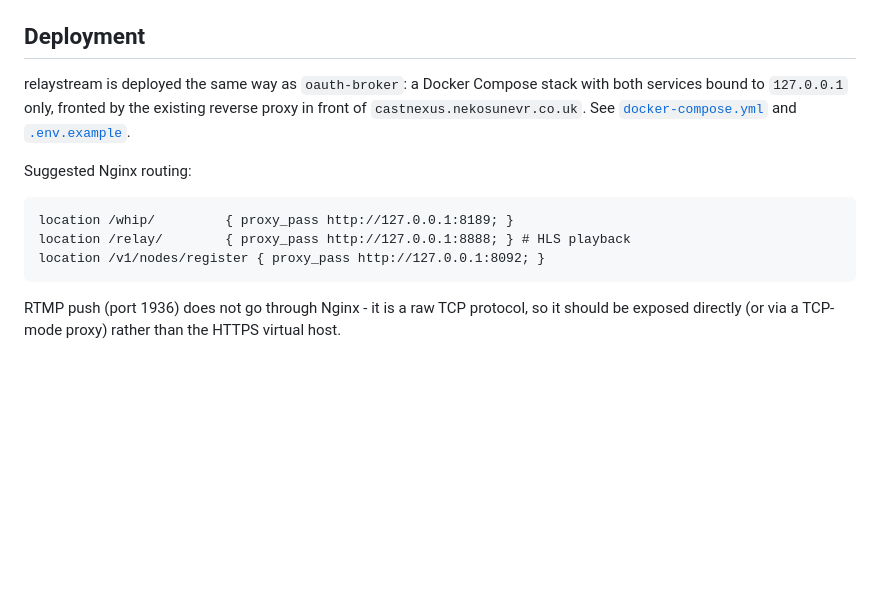
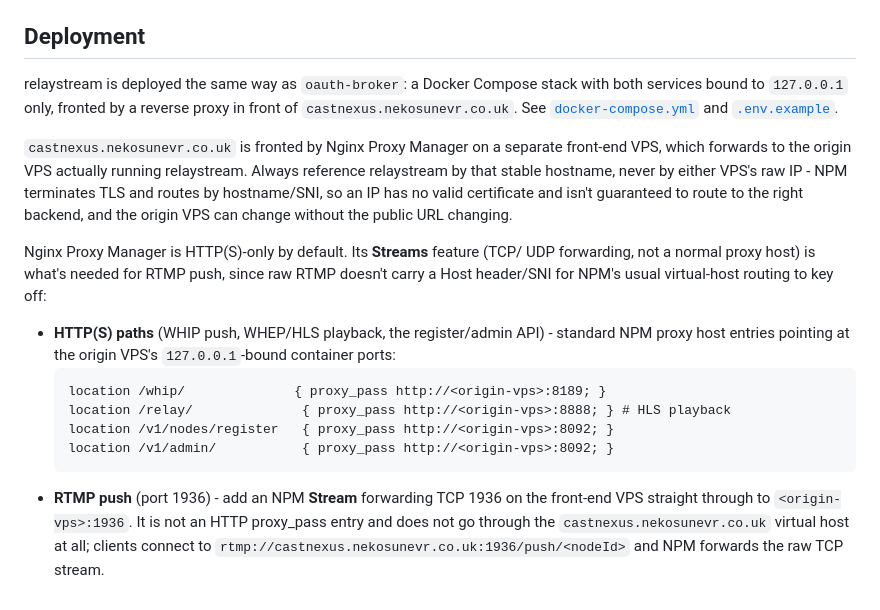
Before and after one commit to NekoSuneProjects/CastNexus, a Markdown page: docs/RELAYSTREAM.md, the part around the change. Drawn GitHub-style; blank space fills up the shorter version.

Commit message:
docs: clarify NPM Streams are needed for RTMP push behind the front VPS
castnexus.nekosunevr.co.uk is fronted by Nginx Proxy Manager on a separate
front-end VPS forwarding to the origin VPS - NPM's normal proxy hosts are
HTTP(S)-only and route by hostname/SNI, which raw RTMP doesn't carry, so
RTMP push needs an NPM Stream (TCP forward) instead of a proxy host entry.

````diff
--- a/docs/RELAYSTREAM.md
+++ b/docs/RELAYSTREAM.md
@@ -61,19 +61,34 @@ node ID from registering or publishing; `.../unban` reverses it.
 ## Deployment
 
 relaystream is deployed the same way as `oauth-broker`: a Docker Compose
-stack with both services bound to `127.0.0.1` only, fronted by the existing
-reverse proxy in front of `castnexus.nekosunevr.co.uk`. See
+stack with both services bound to `127.0.0.1` only, fronted by a reverse
+proxy in front of `castnexus.nekosunevr.co.uk`. See
 [`docker-compose.yml`](../docker-compose.yml) and
 [`.env.example`](../.env.example).
 
-Suggested Nginx routing:
+`castnexus.nekosunevr.co.uk` is fronted by Nginx Proxy Manager on a separate
+front-end VPS, which forwards to the origin VPS actually running relaystream.
+Always reference relaystream by that stable hostname, never by either VPS's
+raw IP - NPM terminates TLS and routes by hostname/SNI, so an IP has no valid
+certificate and isn't guaranteed to route to the right backend, and the
+origin VPS can change without the public URL changing.
 
-```
-location /whip/         { proxy_pass http://127.0.0.1:8189; }
-location /relay/        { proxy_pass http://127.0.0.1:8888; } # HLS playback
-location /v1/nodes/register { proxy_pass http://127.0.0.1:8092; }
-```
+Nginx Proxy Manager is HTTP(S)-only by default. Its **Streams** feature (TCP/
+UDP forwarding, not a normal proxy host) is what's needed for RTMP push,
+since raw RTMP doesn't carry a Host header/SNI for NPM's usual virtual-host
+routing to key off:
 
-RTMP push (port 1936) does not go through Nginx - it is a raw TCP protocol,
-so it should be exposed directly (or via a TCP-mode proxy) rather than the
-HTTPS virtual host.
+- **HTTP(S) paths** (WHIP push, WHEP/HLS playback, the register/admin API) -
+  standard NPM proxy host entries pointing at the origin VPS's
+  `127.0.0.1`-bound container ports:
+  ```
+  location /whip/              { proxy_pass http://<origin-vps>:8189; }
+  location /relay/              { proxy_pass http://<origin-vps>:8888; } # HLS playback
+  location /v1/nodes/register   { proxy_pass http://<origin-vps>:8092; }
+  location /v1/admin/           { proxy_pass http://<origin-vps>:8092; }
+  ```
+- **RTMP push** (port 1936) - add an NPM **Stream** forwarding TCP 1936 on
+  the front-end VPS straight through to `<origin-vps>:1936`. It is not an
+  HTTP proxy_pass entry and does not go through the `castnexus.nekosunevr.co.uk`
+  virtual host at all; clients connect to `rtmp://castnexus.nekosunevr.co.uk:1936/push/<nodeId>`
+  and NPM forwards the raw TCP stream.
````
